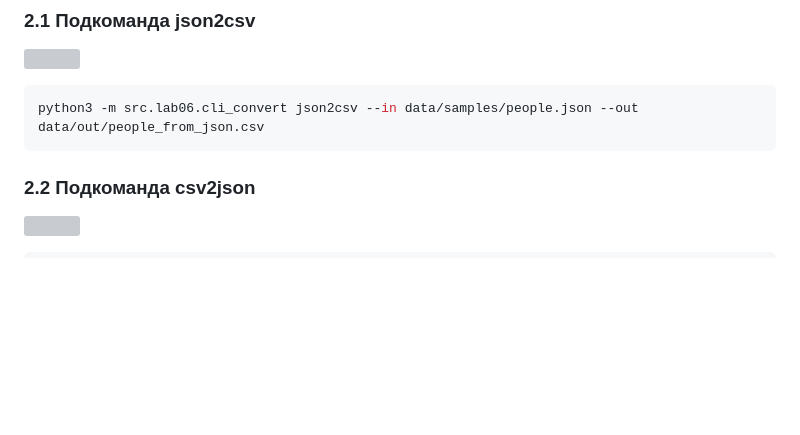
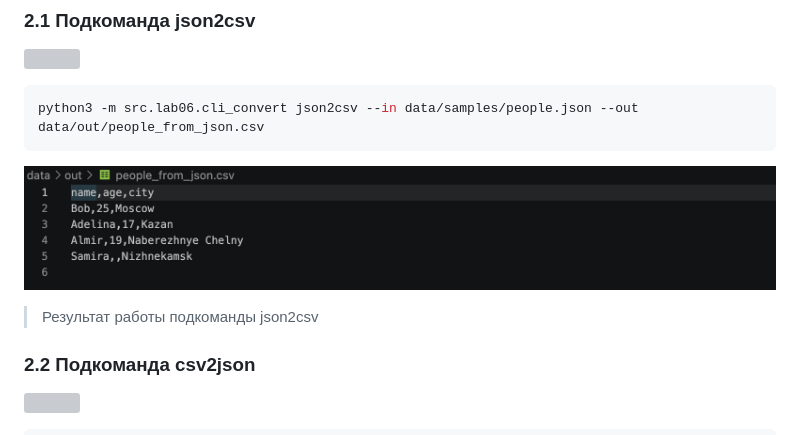
Before and after one commit to GiaHsr/python_labs, a Markdown page: src/lab06/README.md, the part around the change. Drawn GitHub-style; pictures changed too: images/lab_6/json2csv.png (added); blank space fills up the shorter version; grey boxes are pictures that could not be loaded.

Commit message:
lab06

````diff
--- a/src/lab06/README.md
+++ b/src/lab06/README.md
@@ -32,6 +32,8 @@ python3 -m src.lab06.cli_text stats --input data/samples/people.txt --top 4
 ```bash
 python3 -m src.lab06.cli_convert json2csv --in data/samples/people.json --out data/out/people_from_json.csv
 ```
+![](../../images/lab_6/json2csv.png)
+> Результат работы подкоманды json2csv
 
 
 ### 2.2 Подкоманда csv2json
````
Also changed, not shown: 1 other file.
